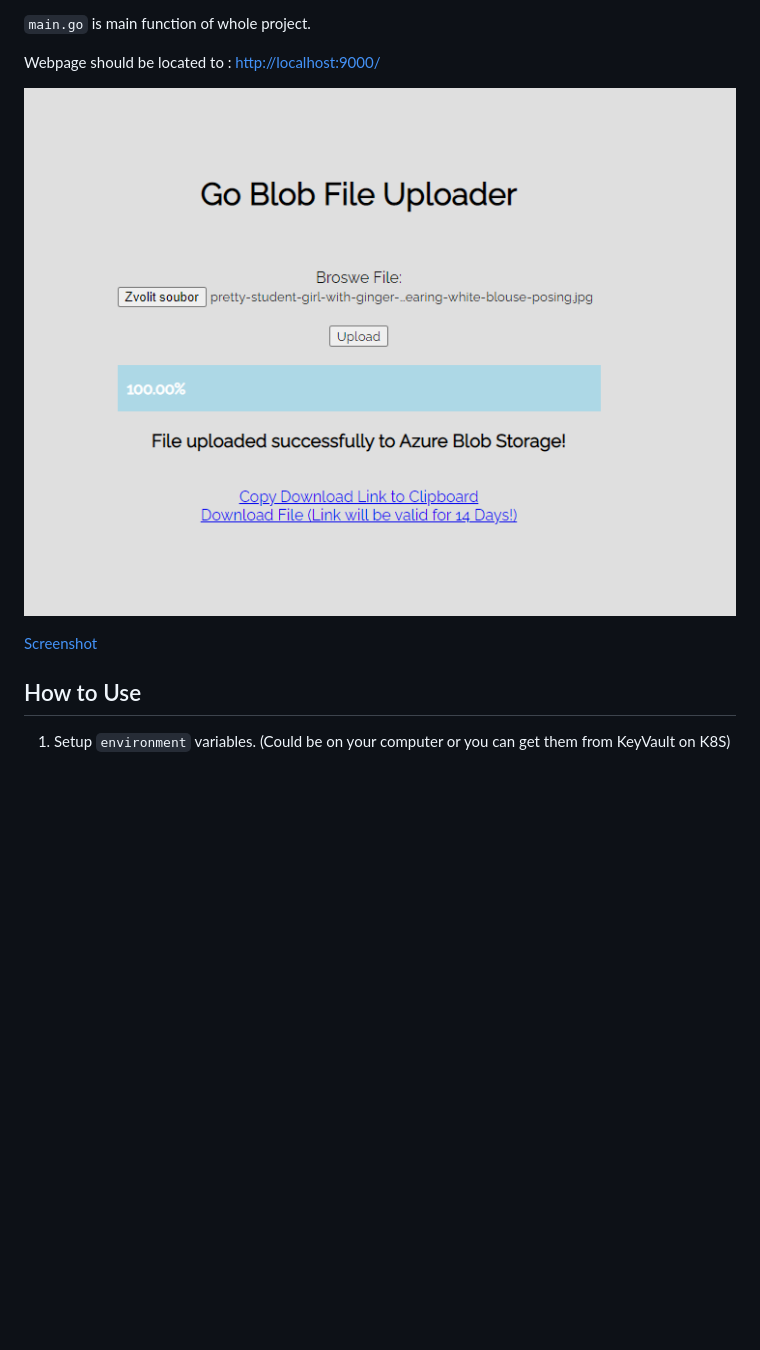
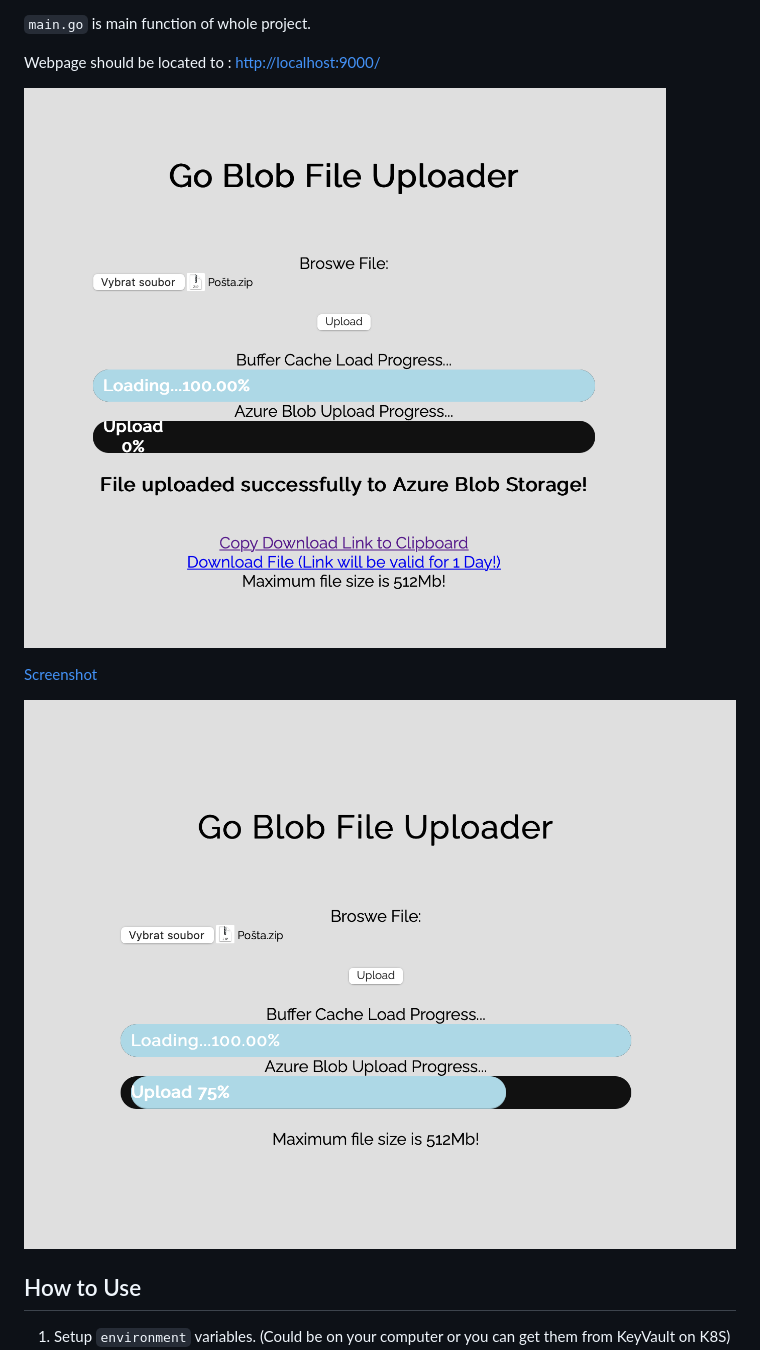
Before and after one commit to patrikcze/go-blob, a Markdown page: README.md, the part around the change. Drawn GitHub-style; pictures changed too: images/upload_completed.png (added), images/upload_progress.png (added); blank space fills up the shorter version.

Commit message:
feat(readme): Added two screenshots

```diff
--- a/README.md
+++ b/README.md
@@ -16,9 +16,13 @@ It can be used temporarily with `random` storage account. Quickly upload large f
 Webpage should be located to : [http://localhost:9000/](http://localhost:9000/)
 
 
-![Tux, the Linux mascot](/images/goblob_uploader.png)
+![](/images/upload_completed.png)
 
 [Screenshot](/images/goblob_uploader.png "Just an basic view of webform.")
+
+
+![](/images/upload_progress.png)
+
 
 ## How to Use
 1. Setup `environment` variables. (Could be on your computer or you can get them from KeyVault on K8S)
```
